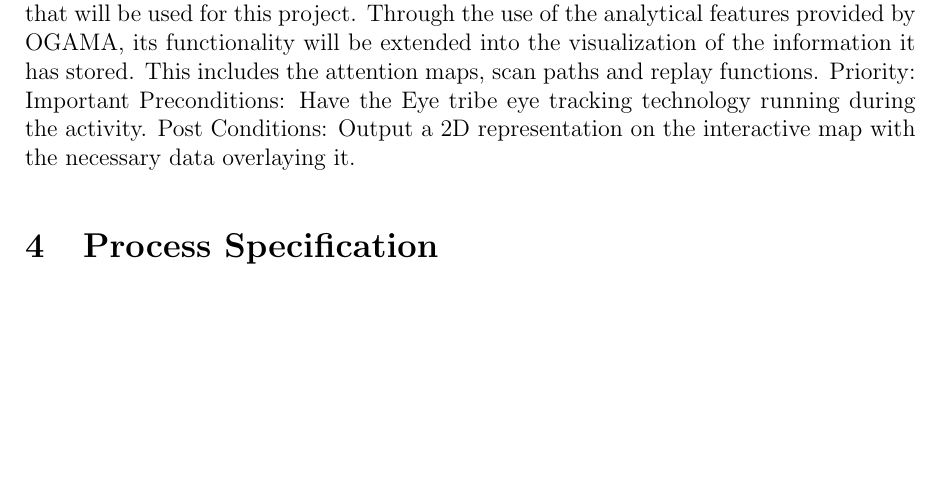
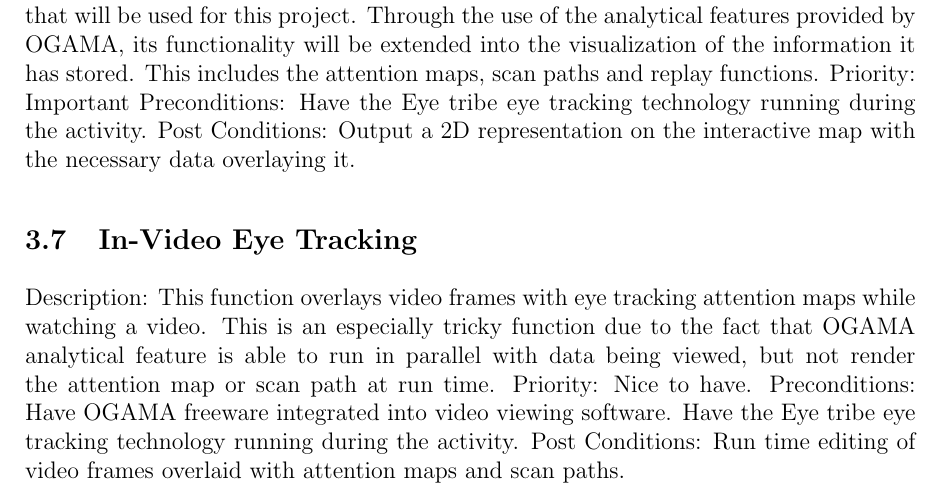
Before and after one commit to MichaelNunes/Neo-Tandem-Tech-Eye-Tracking, a LaTeX document (Documentation/Functional Specification/NTT Functional Specification.tex, which reads Documentation/Functional Specification/RequiredFunctionality/RequiredFunctionality.tex): part of page 8 of 9 before the commit and part of page 8 of 10 after it, cut so that both start at the same text, the shorter picture padded with empty space. Compiled offline with pdfLaTeX.

Commit message:
In-video eye tracking functional requirement

```diff
--- a/Documentation/Functional Specification/RequiredFunctionality/RequiredFunctionality.tex
+++ b/Documentation/Functional Specification/RequiredFunctionality/RequiredFunctionality.tex
@@ -18,3 +18,8 @@ Description: This function involves overlaying a map with data captured by the E
 Priority: Important
 Preconditions: Have the Eye tribe eye tracking technology running during the activity.
 Post Conditions: Output a 2D representation on the interactive map with the necessary data overlaying it.
+\subsection{In-Video Eye Tracking}
+Description:  This function overlays video frames with eye tracking attention maps while watching a video. This is an especially tricky function due to the fact that OGAMA analytical feature is able to run in parallel with data being viewed, but not render the attention map or scan path at run time.
+Priority: Nice to have.
+Preconditions: Have OGAMA freeware integrated into video viewing software. Have the Eye tribe eye tracking technology running during the activity.
+Post Conditions: Run time editing of video frames overlaid with attention maps and scan paths.
```
